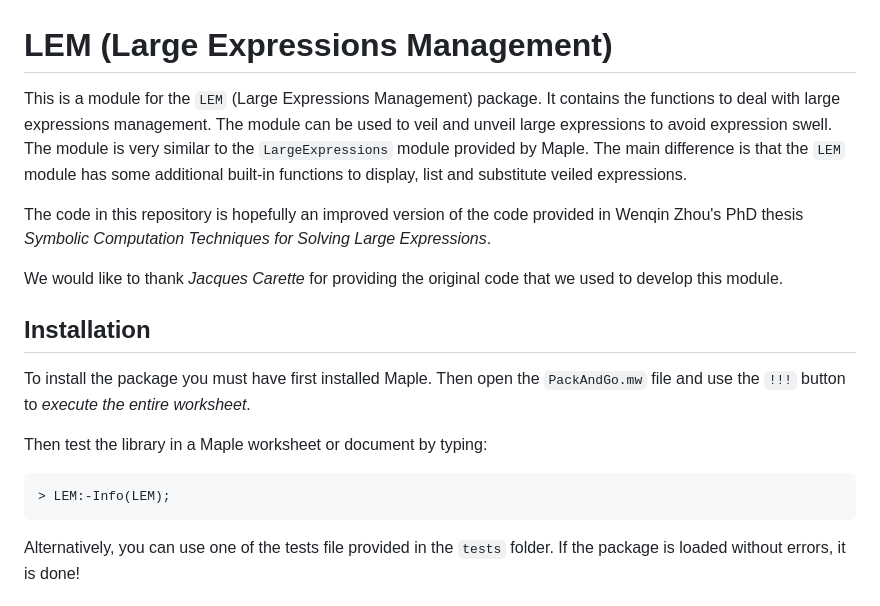
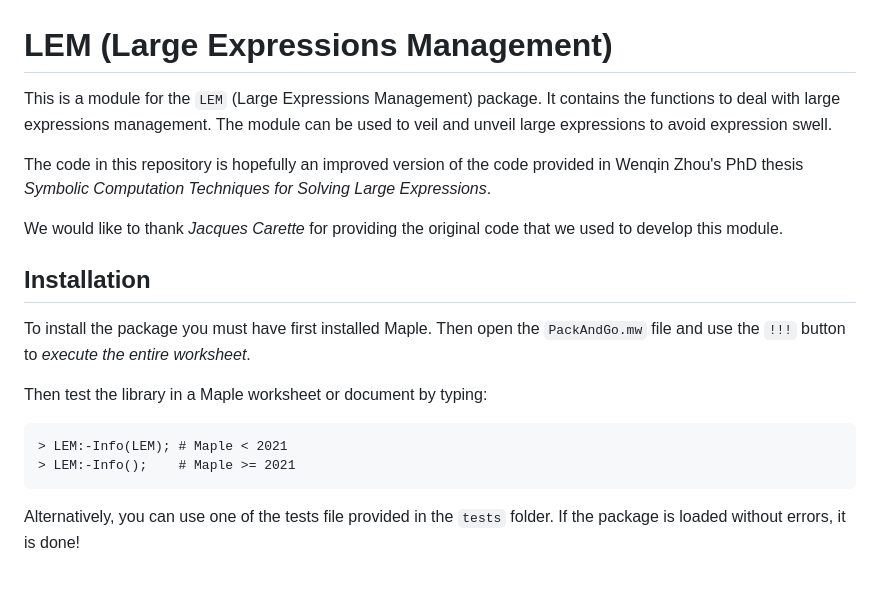
Before and after one commit to StoccoDavide/LEM-LAST, a Markdown page: README.md, the part around the change. Drawn GitHub-style.

Commit message:
Update docs 1

````diff
--- a/README.md
+++ b/README.md
@@ -1,6 +1,6 @@
 # LEM (Large Expressions Management)
 
-This is a module for the `LEM` (Large Expressions Management) package. It contains the functions to deal with large expressions management. The module can be used to veil and unveil large expressions to avoid expression swell. The module is very similar to the `LargeExpressions` module provided by Maple. The main difference is that the `LEM` module has some additional built-in functions to display, list and substitute veiled expressions.
+This is a module for the `LEM` (Large Expressions Management) package. It contains the functions to deal with large expressions management. The module can be used to veil and unveil large expressions to avoid expression swell.
 
 The code in this repository is hopefully an improved version of the code provided in Wenqin Zhou's PhD thesis *Symbolic Computation Techniques for Solving Large Expressions*.
 
@@ -12,7 +12,8 @@ To install the package you must have first installed Maple. Then open the `PackA
 
 Then test the library in a Maple worksheet or document by typing:
 ```
-> LEM:-Info(LEM);
+> LEM:-Info(LEM); # Maple < 2021
+> LEM:-Info();    # Maple >= 2021
 ```
 Alternatively, you can use one of the tests file provided in the `tests` folder. If the package is loaded without errors, it is done!
 
````
